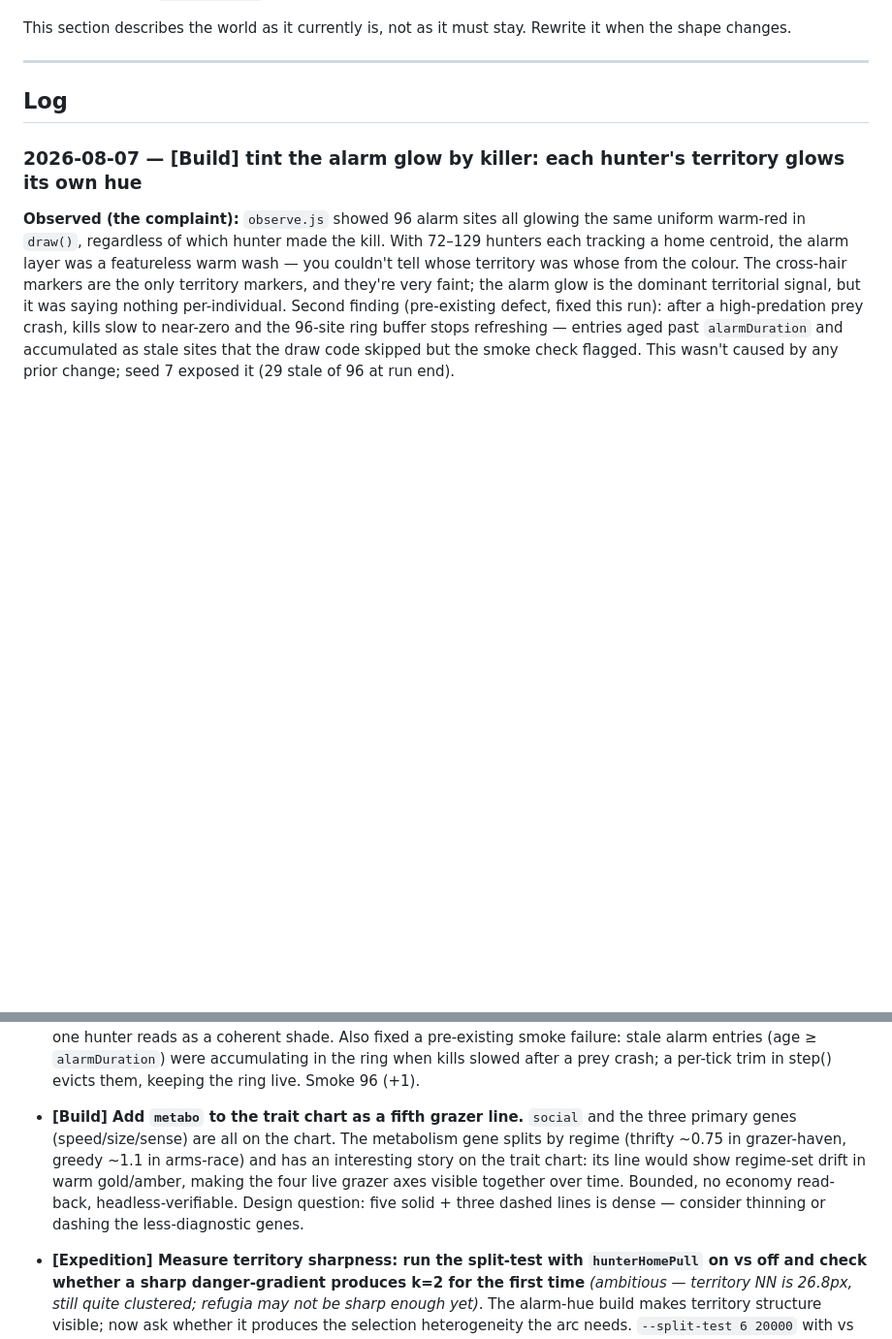
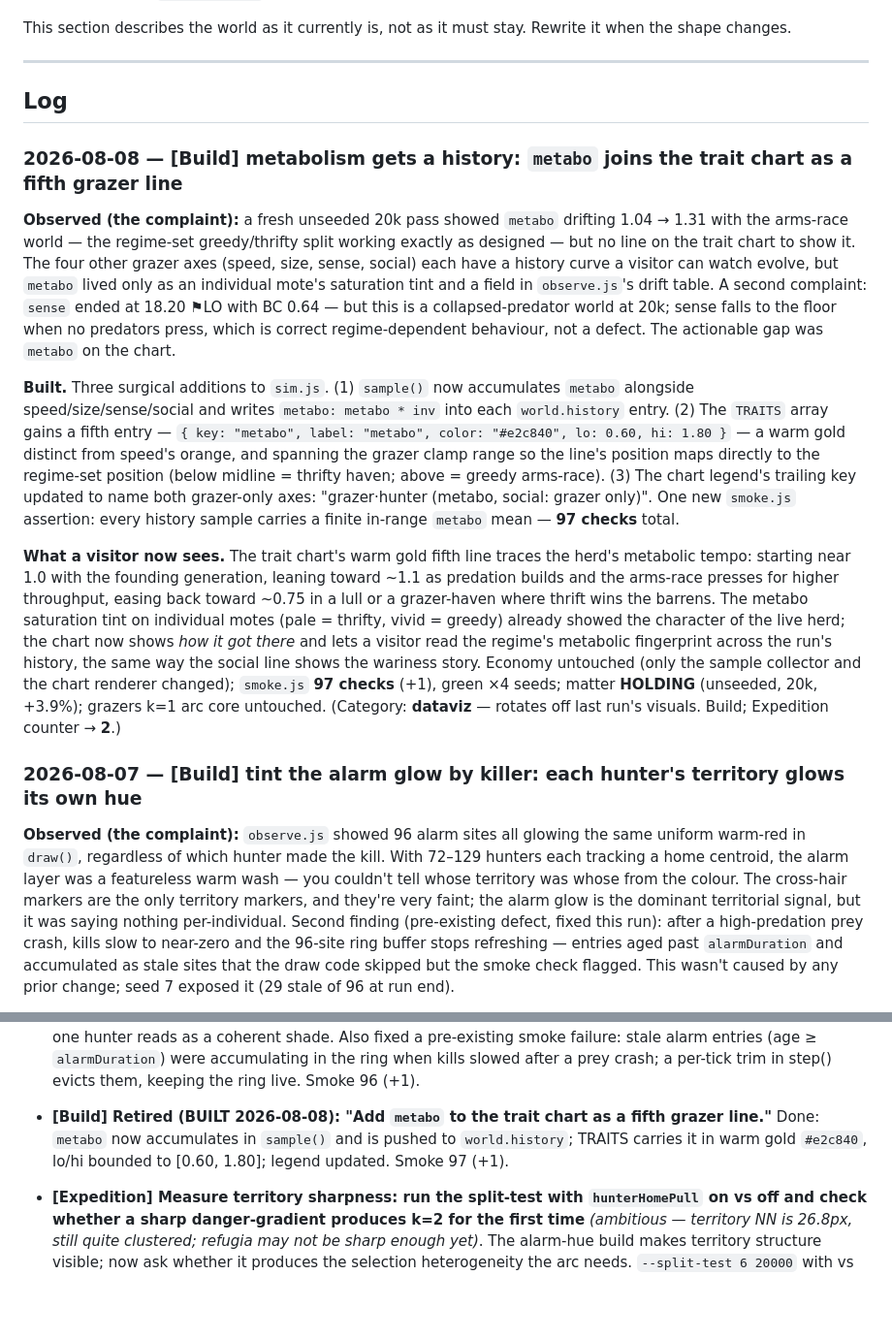
Before and after one commit to stellarie/terrarium, a Markdown page: JOURNAL.md, 2 parts joined by grey strips. Shown at 97% size. Drawn GitHub-style; blank space fills up the shorter version.

```diff
--- a/JOURNAL.md
+++ b/JOURNAL.md
@@ -846,6 +847,14 @@ when the shape changes.
 
 ## Log
 
+### 2026-08-08 — [Build] metabolism gets a history: `metabo` joins the trait chart as a fifth grazer line
+
+**Observed (the complaint):** a fresh unseeded 20k pass showed `metabo` drifting 1.04 → 1.31 with the arms-race world — the regime-set greedy/thrifty split working exactly as designed — but no line on the trait chart to show it. The four other grazer axes (speed, size, sense, social) each have a history curve a visitor can watch evolve, but `metabo` lived only as an individual mote's saturation tint and a field in `observe.js`'s drift table. A second complaint: `sense` ended at 18.20 ⚑LO with BC 0.64 — but this is a collapsed-predator world at 20k; sense falls to the floor when no predators press, which is correct regime-dependent behaviour, not a defect. The actionable gap was `metabo` on the chart.
+
+**Built.** Three surgical additions to `sim.js`. (1) `sample()` now accumulates `metabo` alongside speed/size/sense/social and writes `metabo: metabo * inv` into each `world.history` entry. (2) The `TRAITS` array gains a fifth entry — `{ key: "metabo", label: "metabo", color: "#e2c840", lo: 0.60, hi: 1.80 }` — a warm gold distinct from speed's orange, and spanning the grazer clamp range so the line's position maps directly to the regime-set position (below midline = thrifty haven; above = greedy arms-race). (3) The chart legend's trailing key updated to name both grazer-only axes: "grazer·hunter (metabo, social: grazer only)". One new `smoke.js` assertion: every history sample carries a finite in-range `metabo` mean — **97 checks** total.
+
+**What a visitor now sees.** The trait chart's warm gold fifth line traces the herd's metabolic tempo: starting near 1.0 with the founding generation, leaning toward ~1.1 as predation builds and the arms-race presses for higher throughput, easing back toward ~0.75 in a lull or a grazer-haven where thrift wins the barrens. The metabo saturation tint on individual motes (pale = thrifty, vivid = greedy) already showed the character of the live herd; the chart now shows *how it got there* and lets a visitor read the regime's metabolic fingerprint across the run's history, the same way the social line shows the wariness story. Economy untouched (only the sample collector and the chart renderer changed); `smoke.js` **97 checks** (+1), green ×4 seeds; matter **HOLDING** (unseeded, 20k, +3.9%); grazers k=1 arc core untouched. (Category: **dataviz** — rotates off last run's visuals. Build; Expedition counter → **2**.)
+
 ### 2026-08-07 — [Build] tint the alarm glow by killer: each hunter's territory glows its own hue
 
 **Observed (the complaint):** `observe.js` showed 96 alarm sites all glowing the same uniform warm-red in `draw()`, regardless of which hunter made the kill. With 72–129 hunters each tracking a home centroid, the alarm layer was a featureless warm wash — you couldn't tell whose territory was whose from the colour. The cross-hair markers are the only territory markers, and they're very faint; the alarm glow is the dominant territorial signal, but it was saying nothing per-individual. Second finding (pre-existing defect, fixed this run): after a high-predation prey crash, kills slow to near-zero and the 96-site ring buffer stops refreshing — entries aged past `alarmDuration` and accumulated as stale sites that the draw code skipped but the smoke check flagged. This wasn't caused by any prior change; seed 7 exposed it (29 stale of 96 at run end).
@@ -1680,7 +1687,7 @@ freely. Add two per run, at least one ambitious.
 
 - **[Build] Retired (BUILT 2026-08-07): "Map territory overlap onto the alarm glow — use each hunter's home centroid to colour its alarm contribution."** Done: each `killLog` entry now carries `hue: h.g.hue`; the alarm-glow draw loop uses `hsla(site.hue, 72%, 48%, freshness*0.055)` instead of a fixed warm-red. Overlapping territories now show as a mottled mix of the participating hunters' hues; a zone dominated by one hunter reads as a coherent shade. Also fixed a pre-existing smoke failure: stale alarm entries (age ≥ `alarmDuration`) were accumulating in the ring when kills slowed after a prey crash; a per-tick trim in step() evicts them, keeping the ring live. Smoke 96 (+1).
 
-- **[Build] Add `metabo` to the trait chart as a fifth grazer line.** `social` and the three primary genes (speed/size/sense) are all on the chart. The metabolism gene splits by regime (thrifty ~0.75 in grazer-haven, greedy ~1.1 in arms-race) and has an interesting story on the trait chart: its line would show regime-set drift in warm gold/amber, making the four live grazer axes visible together over time. Bounded, no economy read-back, headless-verifiable. Design question: five solid + three dashed lines is dense — consider thinning or dashing the less-diagnostic genes.
+- **[Build] Retired (BUILT 2026-08-08): "Add `metabo` to the trait chart as a fifth grazer line."** Done: `metabo` now accumulates in `sample()` and is pushed to `world.history`; TRAITS carries it in warm gold `#e2c840`, lo/hi bounded to [0.60, 1.80]; legend updated. Smoke 97 (+1).
 
 - **[Expedition] Measure territory sharpness: run the split-test with `hunterHomePull` on vs off and check whether a sharp danger-gradient produces k=2 for the first time** _(ambitious — territory NN is 26.8px, still quite clustered; refugia may not be sharp enough yet)_. The alarm-hue build makes territory structure visible; now ask whether it produces the selection heterogeneity the arc needs. `--split-test 6 20000` with vs without home-pull, checking `classifyMorphs` in the shape section: does any seed show k=2 that collapses when pull is zeroed? If territory cores are too clustered (NN 26.8px vs 63.4px baseline), a precursor experiment would space them by giving hunters a mild mutual-repulsion term at home-centroid range, then recheck k=2. Risk: territory separation may still be dominated by prey density rather than hunter choice, so the "danger gradient" stays homogeneous.
 
```
Also changed, not shown: other parts of JOURNAL.md (+22 -23 lines), README.md (+20 -9 lines).
